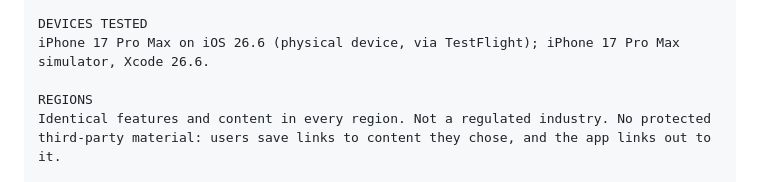
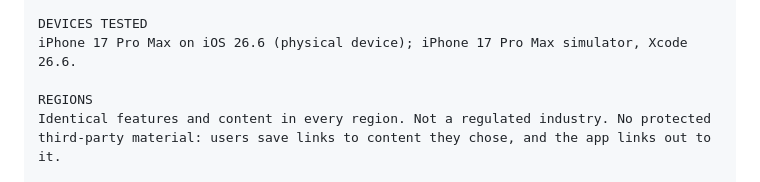
Before and after one commit to jpwilson/borkmarkr, a Markdown page: APPSTORE.md, the part around the change. Drawn GitHub-style.

Commit message:
APPSTORE.md: devices-tested line no longer claims TestFlight
Claude-Session: https://claude.ai/code/session_01WmvqS8shhmPGFkGLHjB1yo

```diff
--- a/APPSTORE.md
+++ b/APPSTORE.md
@@ -137,7 +137,7 @@ EXTERNAL SERVICES
 - Website and privacy policy: https://bookmarker.lol (GitHub Pages).
 
 DEVICES TESTED
-iPhone 17 Pro Max on iOS 26.6 (physical device, via TestFlight); iPhone 17 Pro Max simulator, Xcode 26.6.
+iPhone 17 Pro Max on iOS 26.6 (physical device); iPhone 17 Pro Max simulator, Xcode 26.6.
 
 REGIONS
 Identical features and content in every region. Not a regulated industry. No protected third-party material: users save links to content they chose, and the app links out to it.
```
